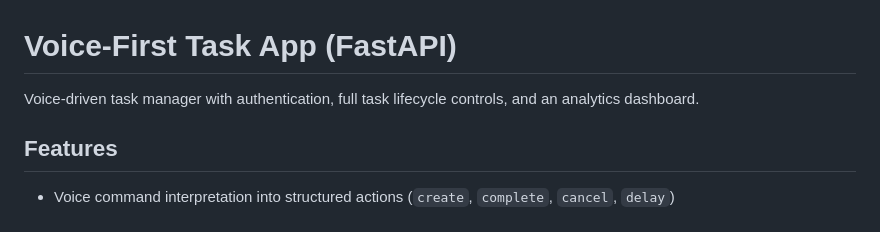
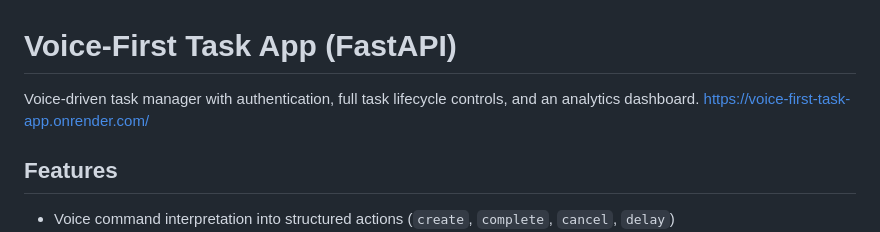
Before and after one commit to dhairya0828/Voice-first-task-app, a Markdown page: README.md, the part around the change. Rendered like a GitHub page.

Commit message:
update: Added hosted application url

```diff
--- a/README.md
+++ b/README.md
@@ -1,6 +1,7 @@
 # Voice-First Task App (FastAPI)
 
 Voice-driven task manager with authentication, full task lifecycle controls, and an analytics dashboard.
+https://voice-first-task-app.onrender.com/
 
 ## Features
 
```
